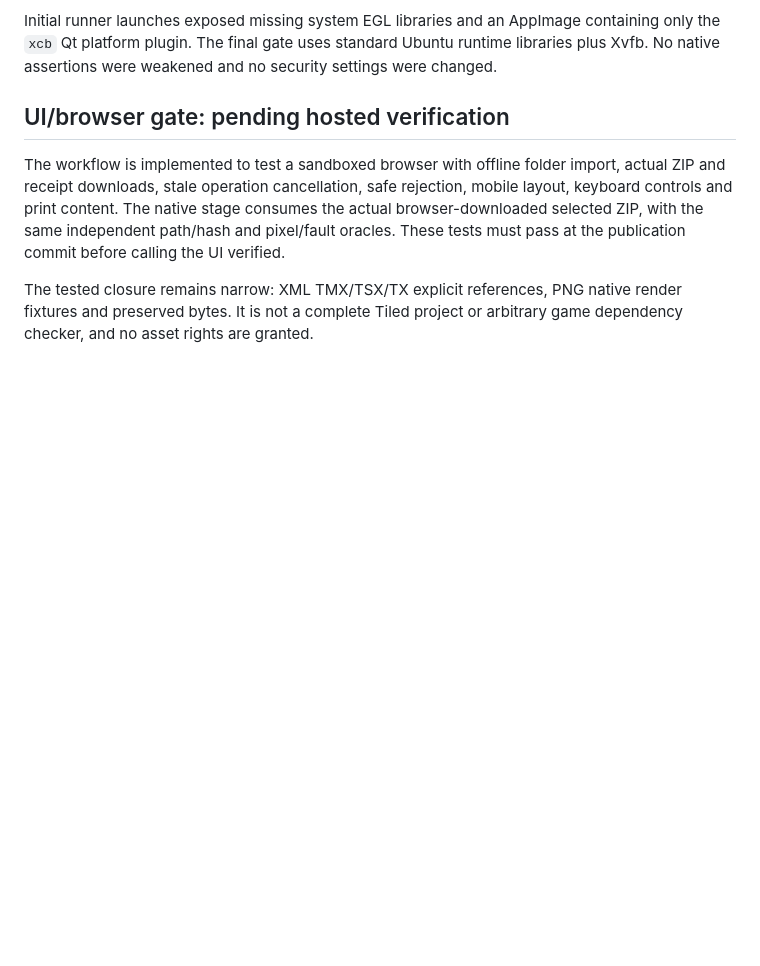
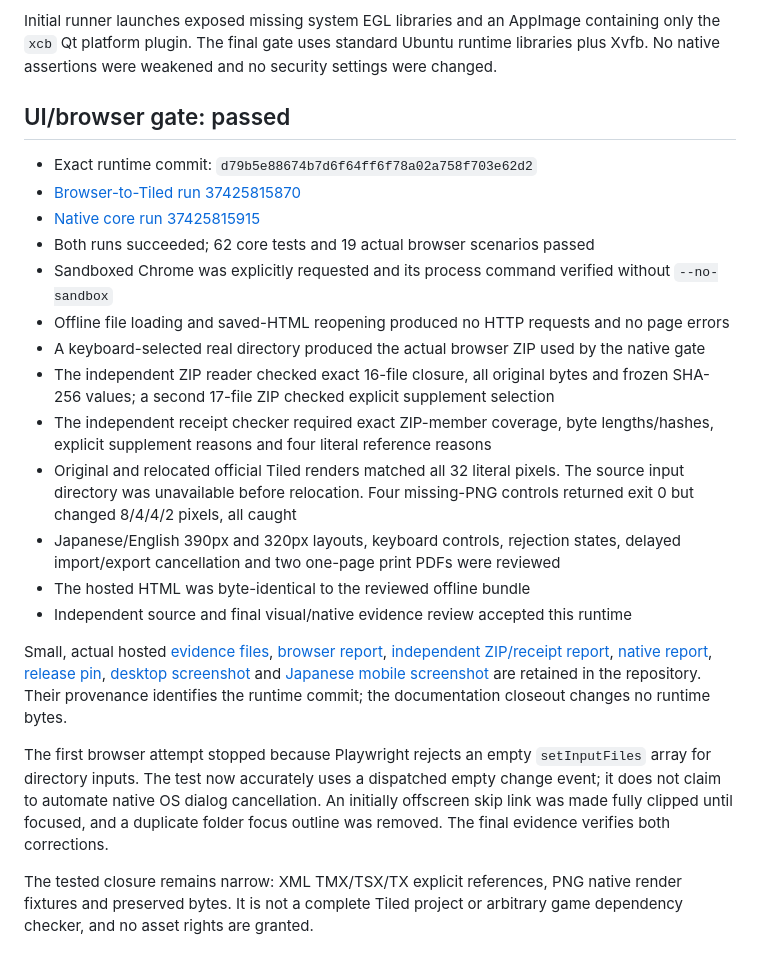
Before and after one commit to Masanori-Spec/map-parcel, a Markdown page: docs/verification.md, the part around the change. Rendered like a GitHub page; blank space fills up the shorter version.

```diff
--- a/docs/verification.md
+++ b/docs/verification.md
@@ -14,8 +14,24 @@
 
 Initial runner launches exposed missing system EGL libraries and an AppImage containing only the `xcb` Qt platform plugin. The final gate uses standard Ubuntu runtime libraries plus Xvfb. No native assertions were weakened and no security settings were changed.
 
-## UI/browser gate: pending hosted verification
+## UI/browser gate: passed
 
-The workflow is implemented to test a sandboxed browser with offline folder import, actual ZIP and receipt downloads, stale operation cancellation, safe rejection, mobile layout, keyboard controls and print content. The native stage consumes the actual browser-downloaded selected ZIP, with the same independent path/hash and pixel/fault oracles. These tests must pass at the publication commit before calling the UI verified.
+- Exact runtime commit: `d79b5e88674b7d6f64ff6f78a02a758f703e62d2`
+- [Browser-to-Tiled run 37425815870](https://github.com/Masanori-Spec/map-parcel/actions/runs/37425815870)
+- [Native core run 37425815915](https://github.com/Masanori-Spec/map-parcel/actions/runs/37425815915)
+- Both runs succeeded; 62 core tests and 19 actual browser scenarios passed
+- Sandboxed Chrome was explicitly requested and its process command verified without `--no-sandbox`
+- Offline file loading and saved-HTML reopening produced no HTTP requests and no page errors
+- A keyboard-selected real directory produced the actual browser ZIP used by the native gate
+- The independent ZIP reader checked exact 16-file closure, all original bytes and frozen SHA-256 values; a second 17-file ZIP checked explicit supplement selection
+- The independent receipt checker required exact ZIP-member coverage, byte lengths/hashes, explicit supplement reasons and four literal reference reasons
+- Original and relocated official Tiled renders matched all 32 literal pixels. The source input directory was unavailable before relocation. Four missing-PNG controls returned exit 0 but changed 8/4/4/2 pixels, all caught
+- Japanese/English 390px and 320px layouts, keyboard controls, rejection states, delayed import/export cancellation and two one-page print PDFs were reviewed
+- The hosted HTML was byte-identical to the reviewed offline bundle
+- Independent source and final visual/native evidence review accepted this runtime
+
+Small, actual hosted [evidence files](evidence/provenance.json), [browser report](evidence/browser-report.json), [independent ZIP/receipt report](evidence/independent-browser-report.json), [native report](evidence/browser-native-report.json), [release pin](evidence/official-consumer-pin.json), [desktop screenshot](evidence/desktop-en.png) and [Japanese mobile screenshot](evidence/mobile-ja.png) are retained in the repository. Their provenance identifies the runtime commit; the documentation closeout changes no runtime bytes.
+
+The first browser attempt stopped because Playwright rejects an empty `setInputFiles` array for directory inputs. The test now accurately uses a dispatched empty change event; it does not claim to automate native OS dialog cancellation. An initially offscreen skip link was made fully clipped until focused, and a duplicate folder focus outline was removed. The final evidence verifies both corrections.
 
 The tested closure remains narrow: XML TMX/TSX/TX explicit references, PNG native render fixtures and preserved bytes. It is not a complete Tiled project or arbitrary game dependency checker, and no asset rights are granted.
```
Also changed, not shown: README.md (+7 -1 lines), docs/evidence/desktop-en.png (added), docs/evidence/mobile-ja.png (added), 6 other files.
